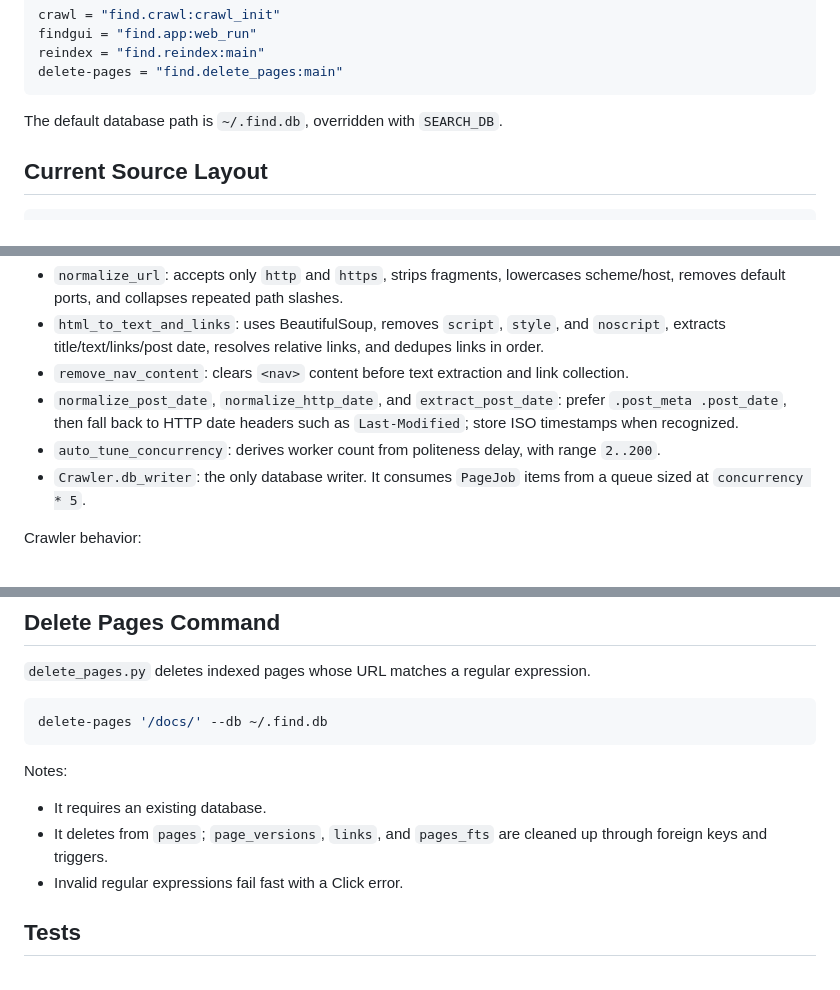
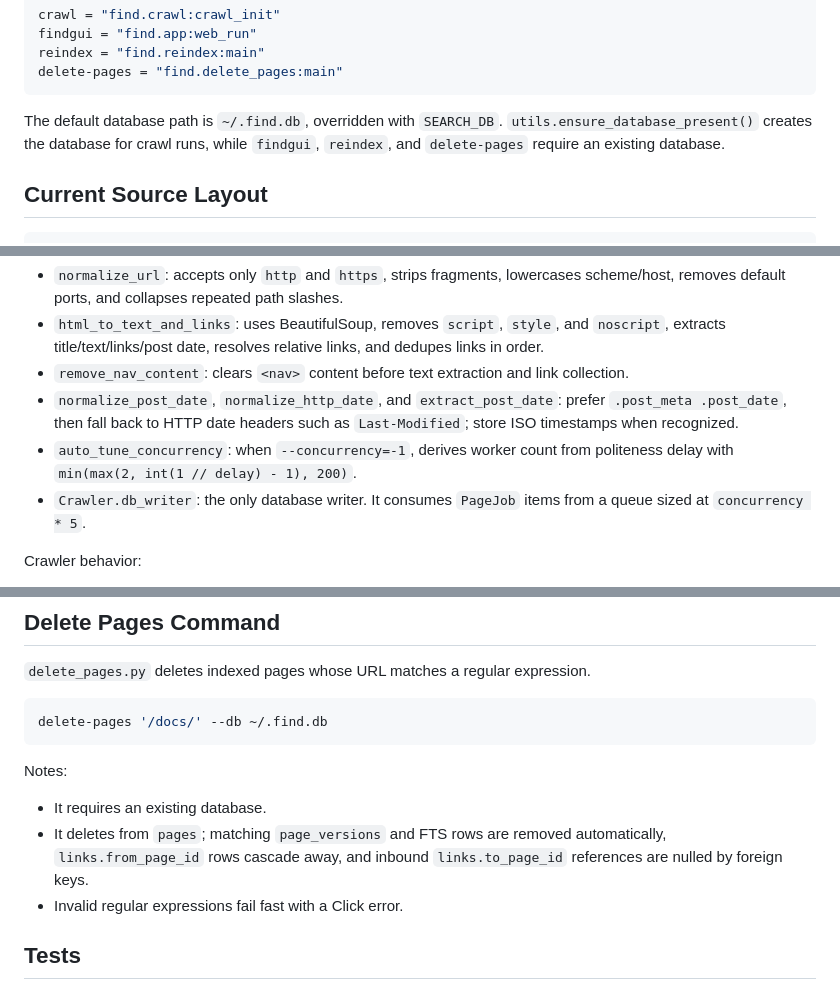
Before and after one commit to daitangio/find, a Markdown page: AGENTS.md, 3 parts joined by grey strips. Rendered like a GitHub page.

````diff
--- a/AGENTS.md
+++ b/AGENTS.md
@@ -70,6 +70,7 @@ delete-pages = "find.delete_pages:main"
 ```
 
 The default database path is `~/.find.db`, overridden with `SEARCH_DB`.
+`utils.ensure_database_present()` creates the database for crawl runs, while `findgui`, `reindex`, and `delete-pages` require an existing database.
 
 ## Current Source Layout
 
@@ -129,7 +130,7 @@ Important functions in `crawl.py`:
 - `html_to_text_and_links`: uses BeautifulSoup, removes `script`, `style`, and `noscript`, extracts title/text/links/post date, resolves relative links, and dedupes links in order.
 - `remove_nav_content`: clears `<nav>` content before text extraction and link collection.
 - `normalize_post_date`, `normalize_http_date`, and `extract_post_date`: prefer `.post_meta .post_date`, then fall back to HTTP date headers such as `Last-Modified`; store ISO timestamps when recognized.
-- `auto_tune_concurrency`: derives worker count from politeness delay, with range `2..200`.
+- `auto_tune_concurrency`: when `--concurrency=-1`, derives worker count from politeness delay with `min(max(2, int(1 // delay) - 1), 200)`.
 - `Crawler.db_writer`: the only database writer. It consumes `PageJob` items from a queue sized at `concurrency * 5`.
 
 Crawler behavior:
@@ -212,7 +216,7 @@ delete-pages '/docs/' --db ~/.find.db
 Notes:
 
 - It requires an existing database.
-- It deletes from `pages`; `page_versions`, `links`, and `pages_fts` are cleaned up through foreign keys and triggers.
+- It deletes from `pages`; matching `page_versions` and FTS rows are removed automatically, `links.from_page_id` rows cascade away, and inbound `links.to_page_id` references are nulled by foreign keys.
 - Invalid regular expressions fail fast with a Click error.
 
 ## Tests
````
Also changed, not shown: other parts of AGENTS.md (+10 -5 lines), LOG.md (added, +17 -0 lines).
